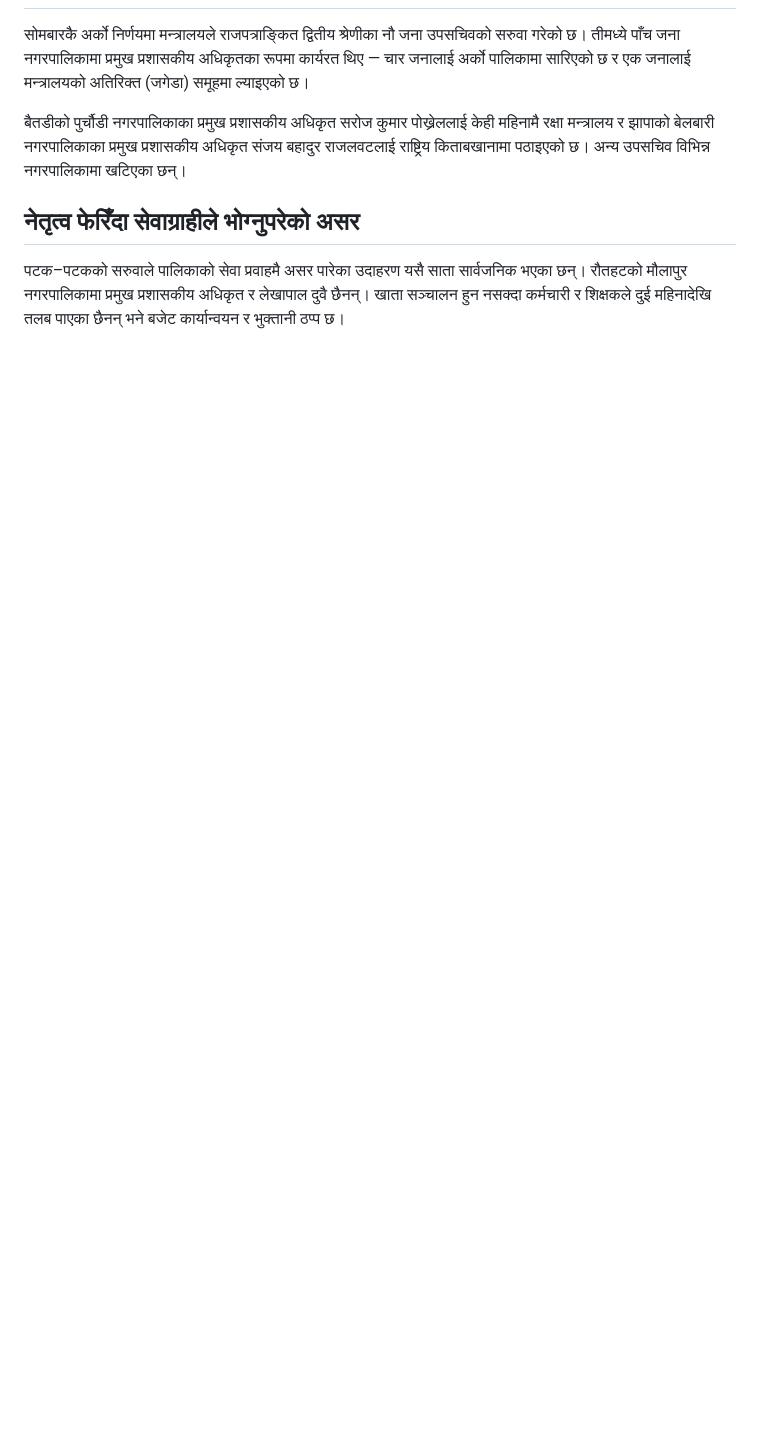
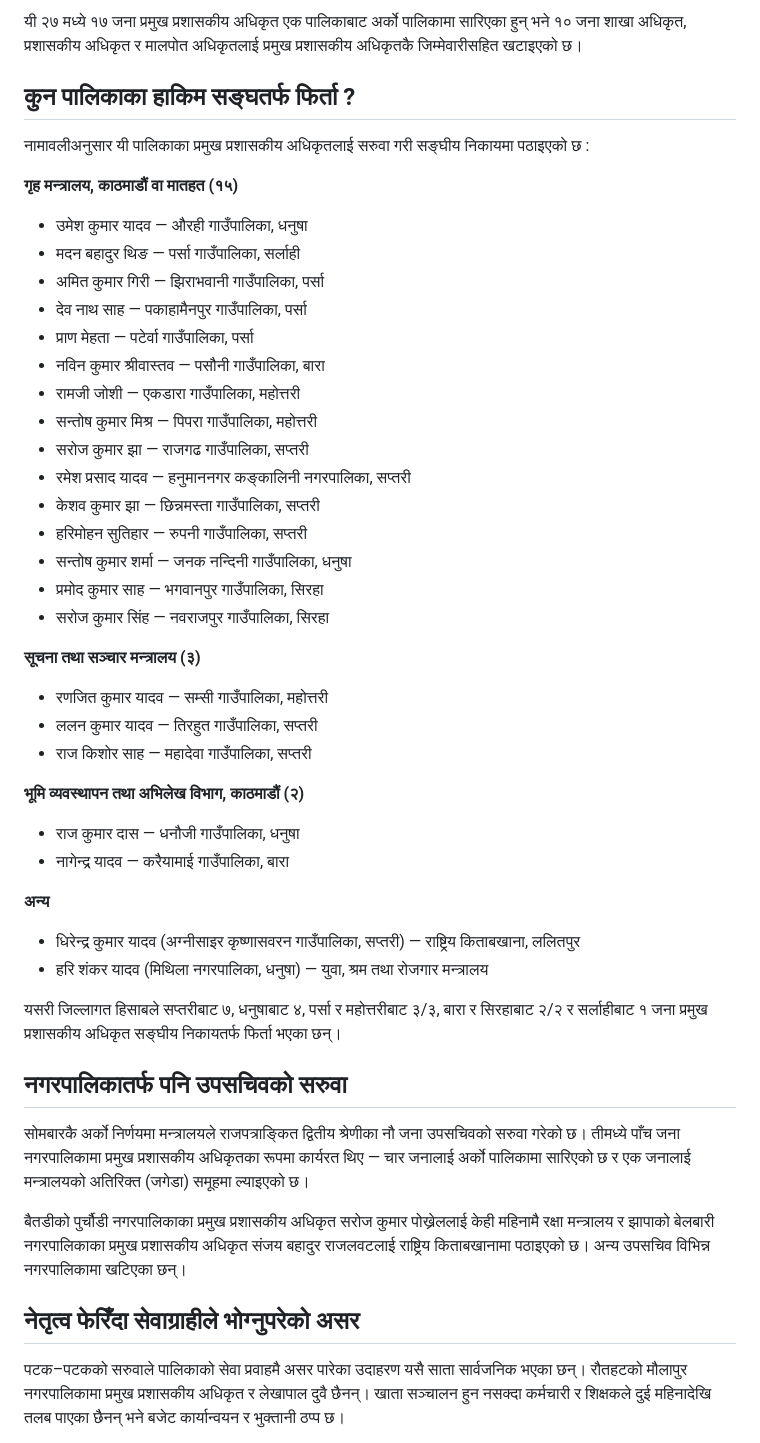
Before and after one commit to palikalivenewsdot/Palika, a Markdown page: content/news/2083-05-29-mofaga-saruwa-madhesh.md, the part around one of its changes. Rendered like a GitHub page; blank space fills up the shorter version.

```diff
--- a/content/news/2083-05-29-mofaga-saruwa-madhesh.md
+++ b/content/news/2083-05-29-mofaga-saruwa-madhesh.md
@@ -45,3 +54,42 @@
+यी २७ मध्ये १७ जना प्रमुख प्रशासकीय अधिकृत एक पालिकाबाट अर्को पालिकामा सारिएका हुन् भने १० जना शाखा अधिकृत, प्रशासकीय अधिकृत र मालपोत अधिकृतलाई प्रमुख प्रशासकीय अधिकृतकै जिम्मेवारीसहित खटाइएको छ।
+
+## कुन पालिकाका हाकिम सङ्घतर्फ फिर्ता ?
+
+नामावलीअनुसार यी पालिकाका प्रमुख प्रशासकीय अधिकृतलाई सरुवा गरी सङ्घीय निकायमा पठाइएको छ :
+
+**गृह मन्त्रालय, काठमाडौं वा मातहत (१५)**
+- उमेश कुमार यादव — औरही गाउँपालिका, धनुषा
+- मदन बहादुर थिङ — पर्सा गाउँपालिका, सर्लाही
+- अमित कुमार गिरी — झिराभवानी गाउँपालिका, पर्सा
+- देव नाथ साह — पकाहामैनपुर गाउँपालिका, पर्सा
+- प्राण मेहता — पटेर्वा गाउँपालिका, पर्सा
+- नविन कुमार श्रीवास्तव — पसौनी गाउँपालिका, बारा
+- रामजी जोशी — एकडारा गाउँपालिका, महोत्तरी
+- सन्तोष कुमार मिश्र — पिपरा गाउँपालिका, महोत्तरी
+- सरोज कुमार झा — राजगढ गाउँपालिका, सप्तरी
+- रमेश प्रसाद यादव — हनुमाननगर कङ्कालिनी नगरपालिका, सप्तरी
+- केशव कुमार झा — छिन्नमस्ता गाउँपालिका, सप्तरी
+- हरिमोहन सुतिहार — रुपनी गाउँपालिका, सप्तरी
+- सन्तोष कुमार शर्मा — जनक नन्दिनी गाउँपालिका, धनुषा
+- प्रमोद कुमार साह — भगवानपुर गाउँपालिका, सिरहा
+- सरोज कुमार सिंह — नवराजपुर गाउँपालिका, सिरहा
+
+**सूचना तथा सञ्चार मन्त्रालय (३)**
+- रणजित कुमार यादव — सम्सी गाउँपालिका, महोत्तरी
+- ललन कुमार यादव — तिरहुत गाउँपालिका, सप्तरी
+- राज किशोर साह — महादेवा गाउँपालिका, सप्तरी
+
+**भूमि व्यवस्थापन तथा अभिलेख विभाग, काठमाडौं (२)**
+- राज कुमार दास — धनौजी गाउँपालिका, धनुषा
+- नागेन्द्र यादव — करैयामाई गाउँपालिका, बारा
+
+**अन्य**
+- धिरेन्द्र कुमार यादव (अग्नीसाइर कृष्णासवरन गाउँपालिका, सप्तरी) — राष्ट्रिय किताबखाना, ललितपुर
+- हरि शंकर यादव (मिथिला नगरपालिका, धनुषा) — युवा, श्रम तथा रोजगार मन्त्रालय
+
+यसरी जिल्लागत हिसाबले सप्तरीबाट ७, धनुषाबाट ४, पर्सा र महोत्तरीबाट ३/३, बारा र सिरहाबाट २/२ र सर्लाहीबाट १ जना प्रमुख प्रशासकीय अधिकृत सङ्घीय निकायतर्फ फिर्ता भएका छन्।
+
+## नगरपालिकातर्फ पनि उपसचिवको सरुवा
 
 सोमबारकै अर्को निर्णयमा मन्त्रालयले राजपत्राङ्कित द्वितीय श्रेणीका नौ जना उपसचिवको सरुवा गरेको छ। तीमध्ये पाँच जना नगरपालिकामा प्रमुख प्रशासकीय अधिकृतका रूपमा कार्यरत थिए — चार जनालाई अर्को पालिकामा सारिएको छ र एक जनालाई मन्त्रालयको अतिरिक्त (जगेडा) समूहमा ल्याइएको छ।
 
```
Also changed, not shown: other parts of content/news/2083-05-29-mofaga-saruwa-madhesh.md (+49 -38 lines).
